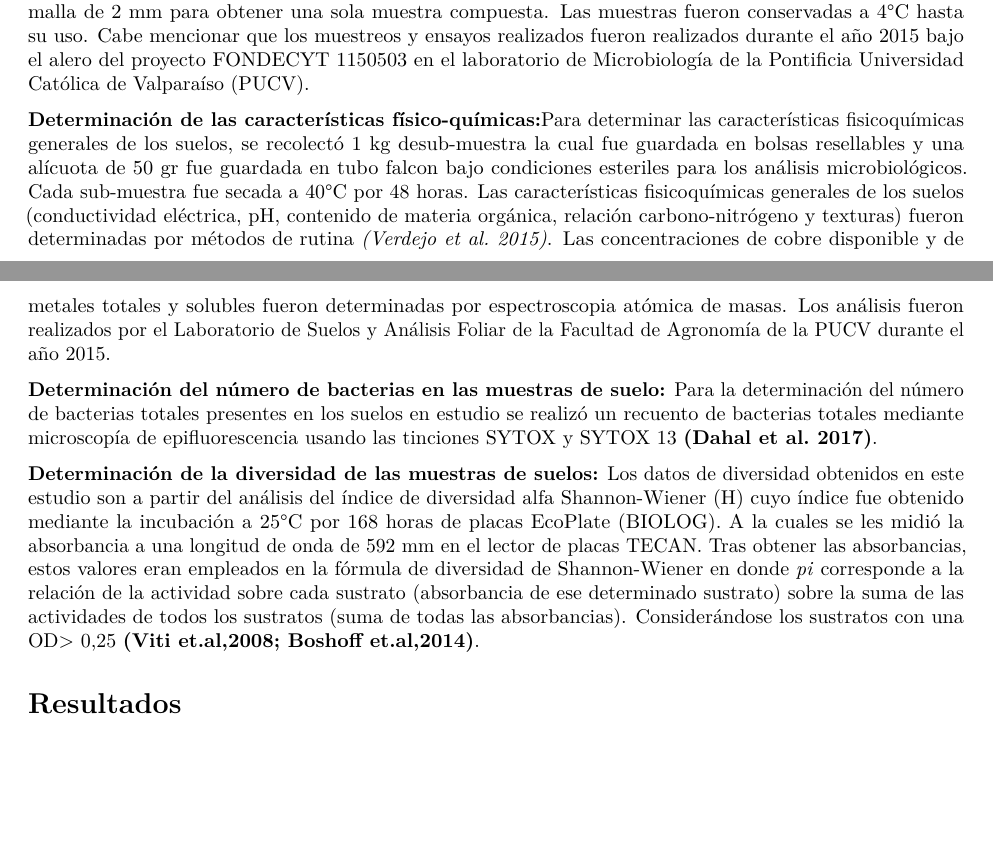
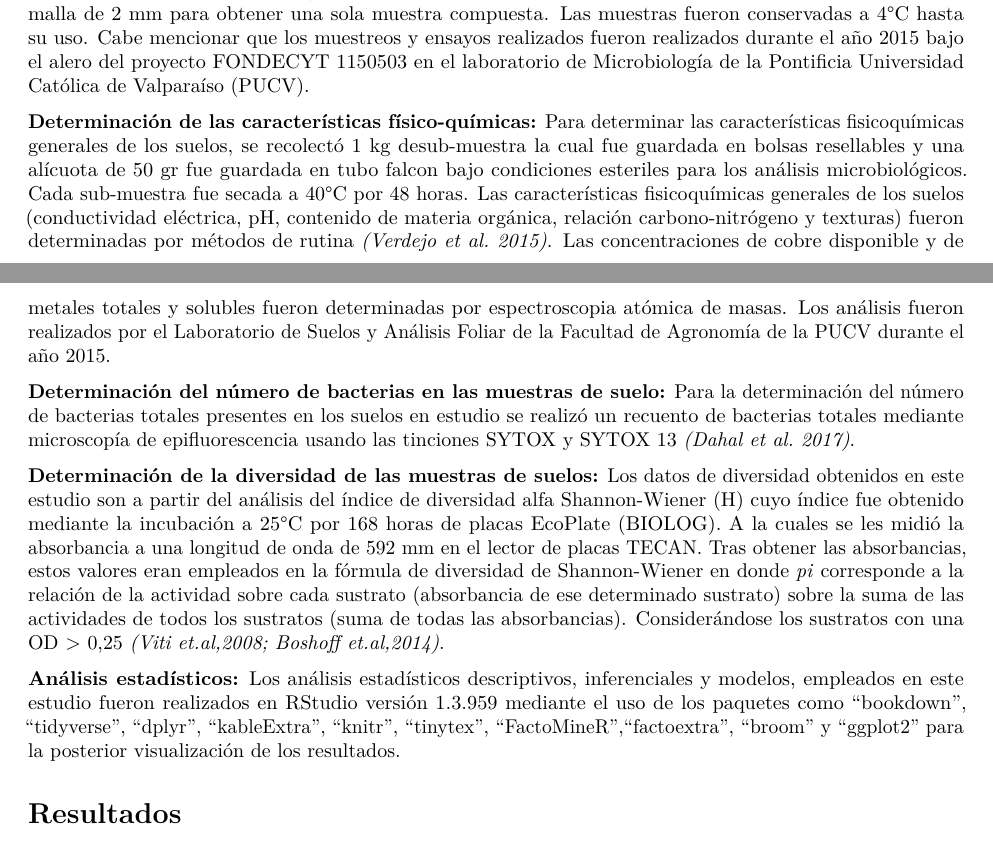
Before and after one commit to natiitu/Informe-final-asignatura, an R Markdown document (Informe final.Rmd): two parts of pages 1 and 2 of 7, joined at a grey line, cut so that both start at the same text, the shorter picture padded with empty space. Rendered offline with R 4.5, knitr and Pandoc, then LaTeX, with nearby package versions.

Commit message:
Casi Casi Casi terminado

```diff
--- a/Informe final.Rmd
+++ b/Informe final.Rmd
@@ -45,11 +45,14 @@ Conociendo la problemática que se presenta en los suelos de la región de Valpa
 
  **Área de estudio:** Para el presente estudio, se seleccionaron los sectores de Puchuncaví pertenecientes a la Región de Valparaíso, como áreas de estudio ya que presentan suelos de carácter agrícola históricamente contaminados. Para cada muestra se registraron las coordenadas y el tipo de cultivo presente. En cada punto se tomaron cuatro muestras de igual tamaño las cuales fueron mezcladas y posteriormente tamizadas en una malla de 2 mm para obtener una sola muestra compuesta. Las muestras fueron conservadas a 4°C hasta su uso. Cabe mencionar que los muestreos y ensayos realizados fueron realizados durante el año 2015 bajo el alero del proyecto FONDECYT 1150503 en el laboratorio de Microbiología de la Pontificia Universidad Católica de Valparaíso (PUCV).
 
-**Determinación de las características físico-químicas:**Para determinar las características fisicoquímicas generales de los suelos, se recolectó 1 kg desub-muestra la cual fue guardada en bolsas resellables y una alícuota de 50 gr fue guardada en tubo falcon bajo condiciones esteriles para los análisis microbiológicos. Cada sub-muestra fue secada a 40°C por 48 horas. Las características fisicoquímicas generales de los suelos (conductividad eléctrica, pH, contenido de materia orgánica, relación carbono-nitrógeno y texturas) fueron determinadas por métodos de rutina *(Verdejo et al. 2015)*. Las concentraciones de cobre disponible y de metales totales y solubles fueron determinadas por espectroscopia atómica de masas. Los análisis fueron realizados por el Laboratorio de Suelos y Análisis Foliar de la Facultad de Agronomía de la PUCV durante el año 2015.
+**Determinación de las características físico-químicas:** Para determinar las características fisicoquímicas generales de los suelos, se recolectó 1 kg desub-muestra la cual fue guardada en bolsas resellables y una alícuota de 50 gr fue guardada en tubo falcon bajo condiciones esteriles para los análisis microbiológicos. Cada sub-muestra fue secada a 40°C por 48 horas. Las características fisicoquímicas generales de los suelos (conductividad eléctrica, pH, contenido de materia orgánica, relación carbono-nitrógeno y texturas) fueron determinadas por métodos de rutina *(Verdejo et al. 2015)*. Las concentraciones de cobre disponible y de metales totales y solubles fueron determinadas por espectroscopia atómica de masas. Los análisis fueron realizados por el Laboratorio de Suelos y Análisis Foliar de la Facultad de Agronomía de la PUCV durante el año 2015.
 
-**Determinación del número de bacterias en las muestras de suelo:** Para la determinación del número de bacterias totales presentes en los suelos en estudio se realizó un recuento de bacterias totales mediante microscopía de epifluorescencia usando las tinciones SYTOX y SYTOX 13 **(Dahal et al. 2017)**.
+**Determinación del número de bacterias en las muestras de suelo:** Para la determinación del número de bacterias totales presentes en los suelos en estudio se realizó un recuento de bacterias totales mediante microscopía de epifluorescencia usando las tinciones SYTOX y SYTOX 13 *(Dahal et al. 2017)*.
 
-**Determinación de la diversidad de las muestras de suelos:** Los datos de diversidad obtenidos en este estudio son a partir del análisis del índice de diversidad alfa Shannon-Wiener (H) cuyo índice fue obtenido mediante la incubación a 25°C por 168 horas de placas EcoPlate (BIOLOG). A la cuales se les midió la absorbancia a una longitud de onda de 592 mm en el lector de placas TECAN. Tras obtener las absorbancias, estos valores eran empleados en la fórmula de diversidad de Shannon-Wiener en donde *pi* corresponde a la relación de la actividad sobre cada sustrato (absorbancia de ese determinado sustrato) sobre la suma de las actividades de todos los sustratos (suma de todas las absorbancias). Considerándose los sustratos con una OD> 0,25 **(Viti et.al,2008; Boshoff et.al,2014)**.
+**Determinación de la diversidad de las muestras de suelos:** Los datos de diversidad obtenidos en este estudio son a partir del análisis del índice de diversidad alfa Shannon-Wiener (H) cuyo índice fue obtenido mediante la incubación a 25°C por 168 horas de placas EcoPlate (BIOLOG). A la cuales se les midió la absorbancia a una longitud de onda de 592 mm en el lector de placas TECAN. Tras obtener las absorbancias, estos valores eran empleados en la fórmula de diversidad de Shannon-Wiener en donde *pi* corresponde a la relación de la actividad sobre cada sustrato (absorbancia de ese determinado sustrato) sobre la suma de las actividades de todos los sustratos (suma de todas las absorbancias). Considerándose los sustratos con una OD > 0,25 *(Viti et.al,2008; Boshoff et.al,2014)*.
+
+**Análisis estadísticos:** Los análisis estadísticos descriptivos, inferenciales y modelos, empleados en este estudio fueron realizados en RStudio versión 1.3.959 mediante el uso de los paquetes como "bookdown", "tidyverse", "dplyr", "kableExtra",
+"knitr", "tinytex", "FactoMineR","factoextra", "broom" y “ggplot2” para la posterior visualización de los resultados.
 
 # Resultados
 
```
Also changed, not shown: Informe-final.pdf, Informe final.Rmd (4 more changed lines).
